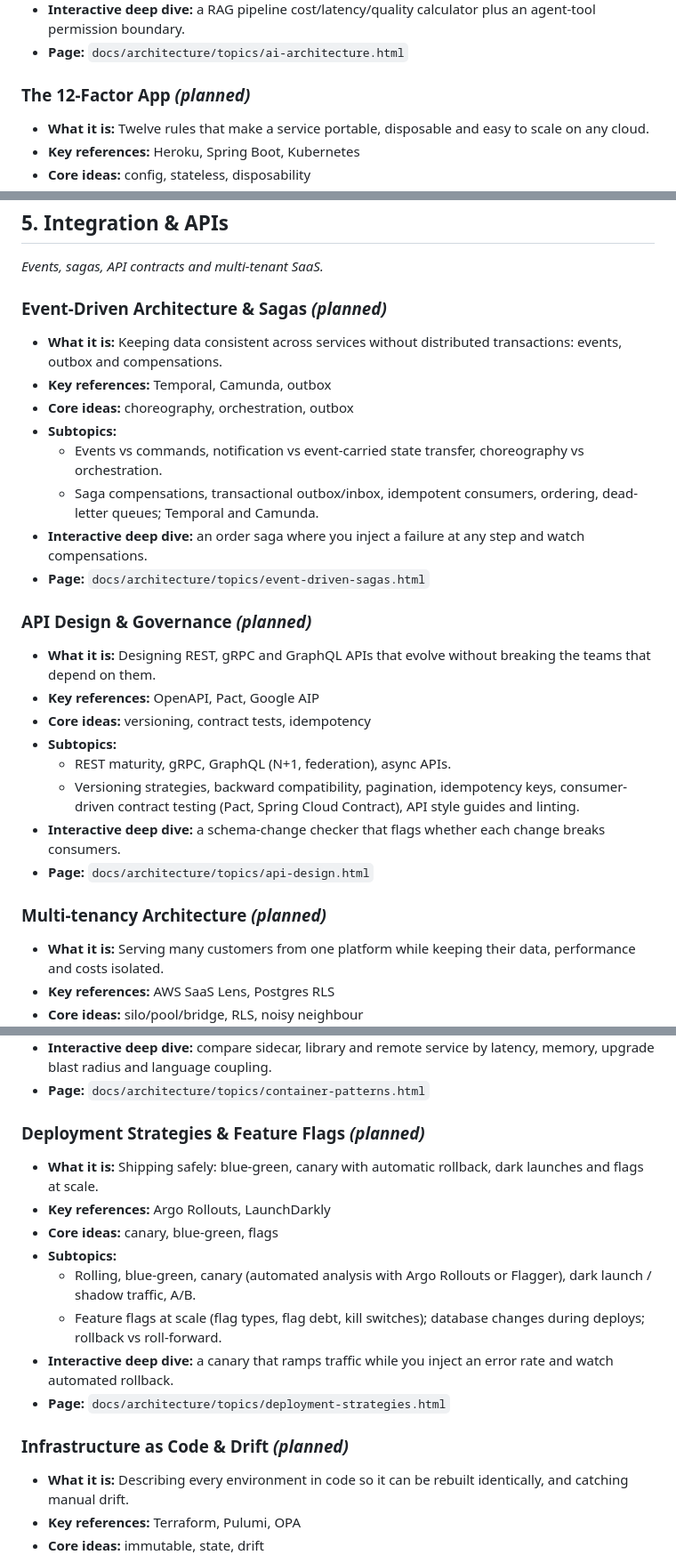
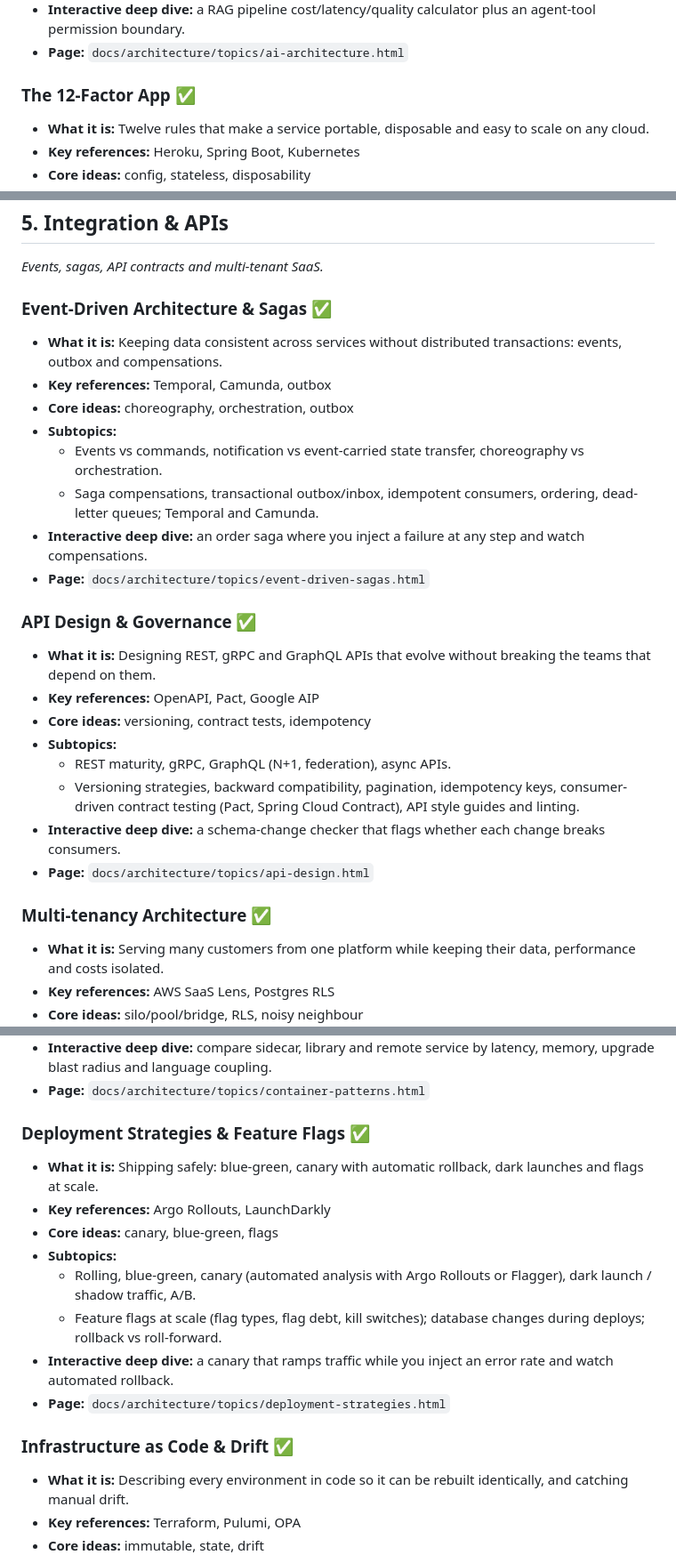
Before and after one commit to ChandanBharadwaj/cb-sys-design, a Markdown page: architecture/Architecture Catalog.md, 3 parts joined by grey strips. Shown at 89% size. Rendered like a GitHub page.

Commit message:
Mark batch 4 topics ready in Architecture Catalog
Co-Authored-By: Claude Opus 5.5 <noreply@anthropic.com>
Claude-Session: https://claude.ai/code/session_01GUNx3WkFWHTtk8eFMEMkRN

```diff
--- a/architecture/Architecture Catalog.md
+++ b/architecture/Architecture Catalog.md
@@ -238,7 +238,7 @@ _DDD, evolution, data architecture, CDC, migrations and AI systems._
 * **Interactive deep dive:** a RAG pipeline cost/latency/quality calculator plus an agent-tool permission boundary.
 * **Page:** `docs/architecture/topics/ai-architecture.html`
 
-### The 12-Factor App _(planned)_
+### The 12-Factor App ✅
 * **What it is:** Twelve rules that make a service portable, disposable and easy to scale on any cloud.
 * **Key references:** Heroku, Spring Boot, Kubernetes
 * **Core ideas:** config, stateless, disposability
@@ -252,7 +252,7 @@ _DDD, evolution, data architecture, CDC, migrations and AI systems._
 ## 5. Integration & APIs
 _Events, sagas, API contracts and multi-tenant SaaS._
 
-### Event-Driven Architecture & Sagas _(planned)_
+### Event-Driven Architecture & Sagas ✅
 * **What it is:** Keeping data consistent across services without distributed transactions: events, outbox and compensations.
 * **Key references:** Temporal, Camunda, outbox
 * **Core ideas:** choreography, orchestration, outbox
@@ -262,7 +262,7 @@ _Events, sagas, API contracts and multi-tenant SaaS._
 * **Interactive deep dive:** an order saga where you inject a failure at any step and watch compensations.
 * **Page:** `docs/architecture/topics/event-driven-sagas.html`
 
-### API Design & Governance _(planned)_
+### API Design & Governance ✅
 * **What it is:** Designing REST, gRPC and GraphQL APIs that evolve without breaking the teams that depend on them.
 * **Key references:** OpenAPI, Pact, Google AIP
 * **Core ideas:** versioning, contract tests, idempotency
@@ -272,7 +272,7 @@ _Events, sagas, API contracts and multi-tenant SaaS._
 * **Interactive deep dive:** a schema-change checker that flags whether each change breaks consumers.
 * **Page:** `docs/architecture/topics/api-design.html`
 
-### Multi-tenancy Architecture _(planned)_
+### Multi-tenancy Architecture ✅
 * **What it is:** Serving many customers from one platform while keeping their data, performance and costs isolated.
 * **Key references:** AWS SaaS Lens, Postgres RLS
 * **Core ideas:** silo/pool/bridge, RLS, noisy neighbour
@@ -298,7 +298,7 @@ _Containers, deployments, IaC, resilience and platforms._
 * **Interactive deep dive:** compare sidecar, library and remote service by latency, memory, upgrade blast radius and language coupling.
 * **Page:** `docs/architecture/topics/container-patterns.html`
 
-### Deployment Strategies & Feature Flags _(planned)_
+### Deployment Strategies & Feature Flags ✅
 * **What it is:** Shipping safely: blue-green, canary with automatic rollback, dark launches and flags at scale.
 * **Key references:** Argo Rollouts, LaunchDarkly
 * **Core ideas:** canary, blue-green, flags
@@ -308,7 +308,7 @@ _Containers, deployments, IaC, resilience and platforms._
 * **Interactive deep dive:** a canary that ramps traffic while you inject an error rate and watch automated rollback.
 * **Page:** `docs/architecture/topics/deployment-strategies.html`
 
-### Infrastructure as Code & Drift _(planned)_
+### Infrastructure as Code & Drift ✅
 * **What it is:** Describing every environment in code so it can be rebuilt identically, and catching manual drift.
 * **Key references:** Terraform, Pulumi, OPA
 * **Core ideas:** immutable, state, drift
```
Also changed, not shown: other parts of architecture/Architecture Catalog.md (+2 -2 lines).
